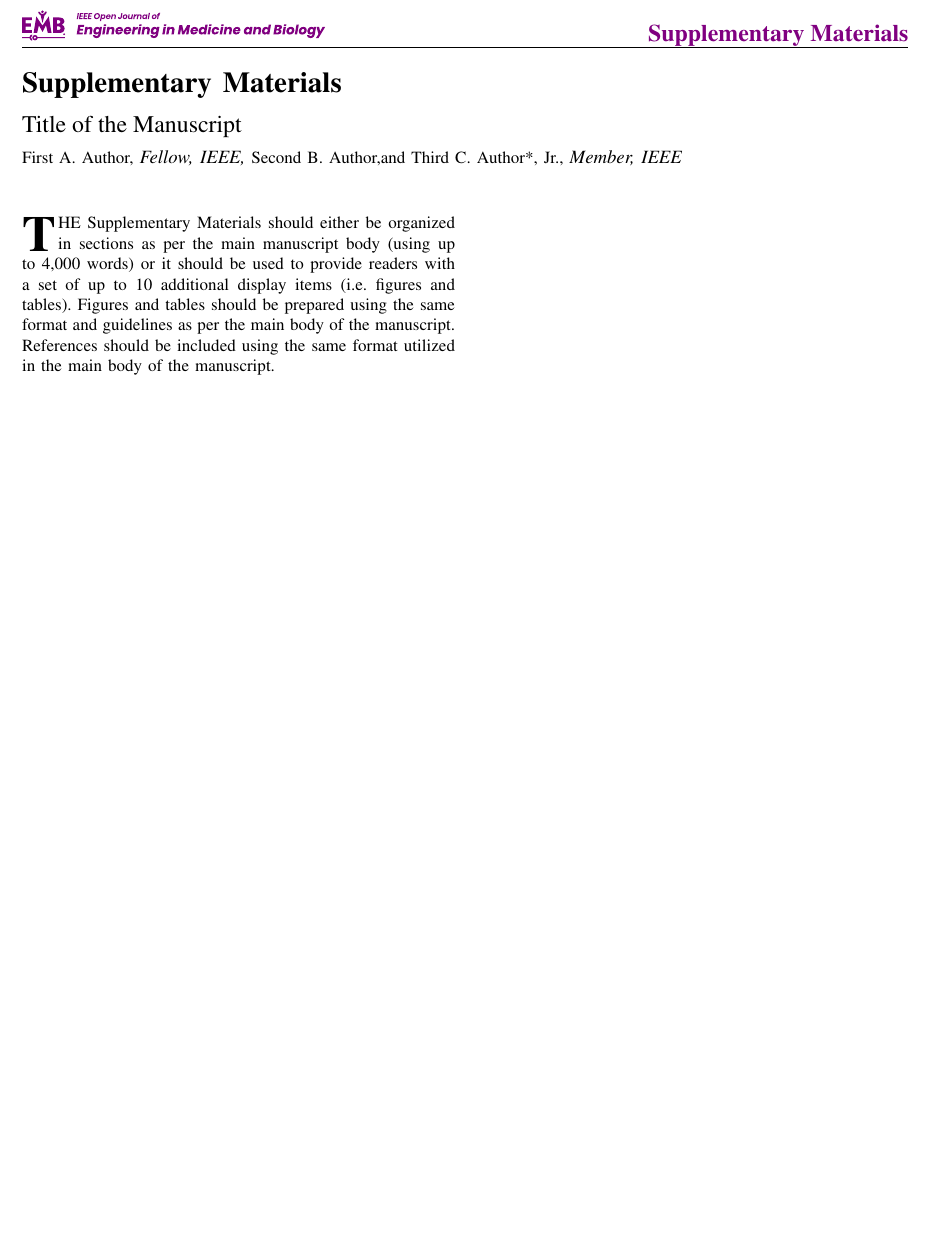
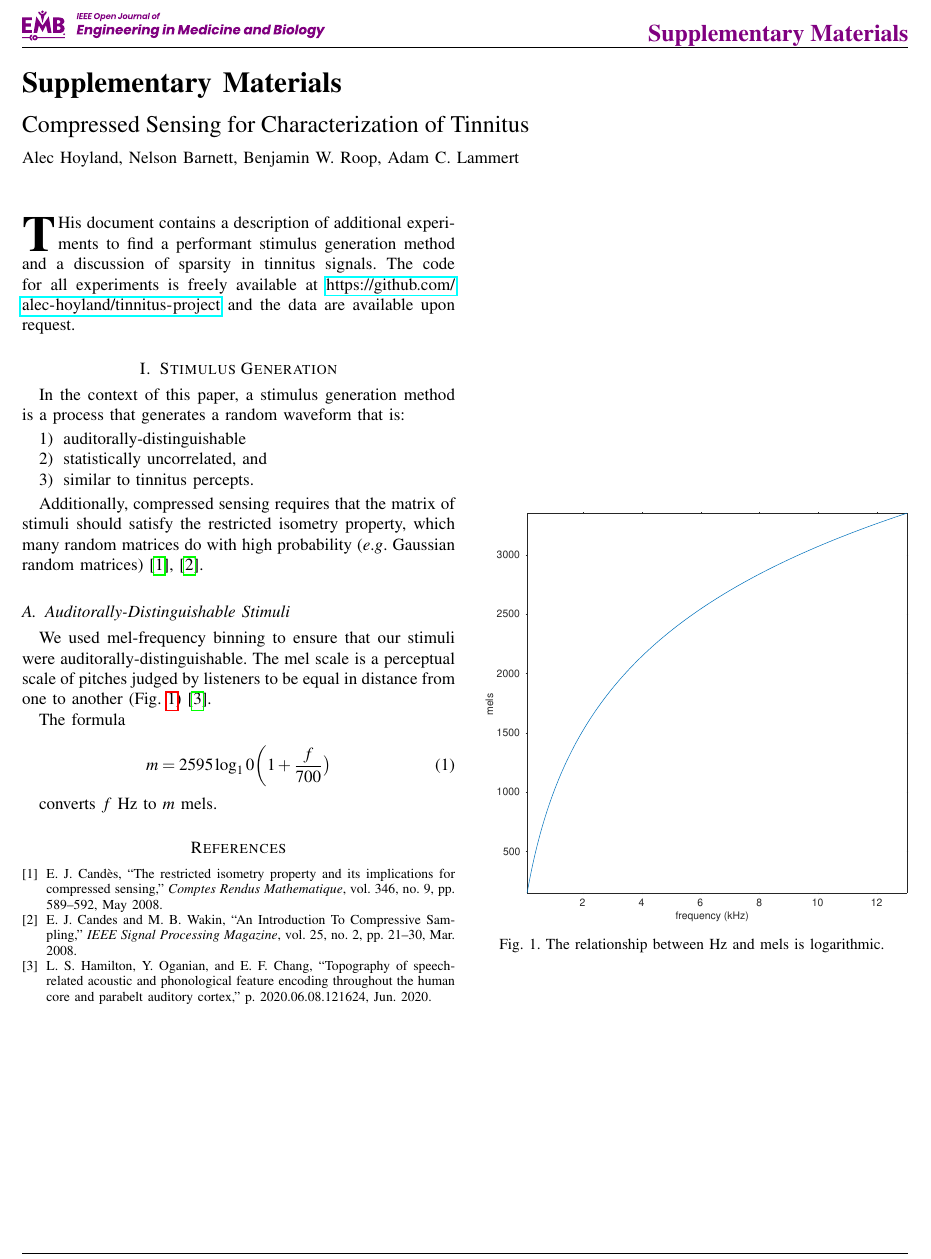
Before and after one commit to The-Lammert-Lab/tinnitus-reconstruction, a LaTeX paper (supplemental/OJEMB Supplementary Material.tex): part of the page, cut so that both start at the same text, the shorter picture padded with empty space. Compiled offline with pdfLaTeX.

Commit message:
Add to supplemental info

```diff
--- a/supplemental/OJEMB Supplementary Material.tex
+++ b/supplemental/OJEMB Supplementary Material.tex
@@ -32,7 +32,12 @@
 
 \usepackage{lipsum}
 
-
+\usepackage{soul}
+\newcommand{\etal}{\textit{et al}., }
+\newcommand{\ie}{\textit{i}.\textit{e}., }
+\newcommand{\eg}{\textit{e}.\textit{g}.\ }
+\newcommand{\cf}{\textit{cf}.\ }
+\usepackage{hyperref}
 
 
 % Some very useful LaTeX packages include:
@@ -131,7 +136,7 @@
 
 % *** MATH PACKAGES ***
 %
-%\usepackage{amsmath}
+\usepackage{amsmath}
 % A popular package from the American Mathematical Society that provides
 % many useful and powerful commands for dealing with mathematics.
 %
@@ -149,7 +154,7 @@
 
 % *** SPECIALIZED LIST PACKAGES ***
 %
-%\usepackage{algorithmic}
+\usepackage{algorithmic}
 % algorithmic.sty was written by Peter Williams and Rogerio Brito.
 % This package provides an algorithmic environment fo describing algorithms.
 % You can use the algorithmic environment in-text or within a figure
@@ -169,7 +174,7 @@
 
 % *** ALIGNMENT PACKAGES ***
 %
-%\usepackage{array}
+\usepackage{array}
 % Frank Mittelbach's and David Carlisle's array.sty patches and improves
 % the standard LaTeX2e array and tabular environments to provide better
 % appearance and additional user controls. As the default LaTeX2e table
@@ -304,7 +309,7 @@
 
 % *** PDF, URL AND HYPERLINK PACKAGES ***
 %
-%\usepackage{url}
+\usepackage{url}
 % url.sty was written by Donald Arseneau. It provides better support for
 % handling and breaking URLs. url.sty is already installed on most LaTeX
 % systems. The latest version and documentation can be obtained at:
@@ -347,9 +352,9 @@
 \vspace*{0.5cm}
 \textbf{\LARGE{Supplementary Materials}}\\
 \\
-\medskip\Large{Title of the Manuscript}\\
-\normalsize{ First A. Author,~\IEEEmembership{Fellow, IEEE,}
-	Second B. Author,and Third C. Author*, Jr.,~\IEEEmembership{Member,~IEEE}}\\
+\medskip\Large{Compressed Sensing for Characterization of Tinnitus}\\
+\normalsize{ Alec Hoyland,
+	Nelson Barnett, Benjamin W. Roop, Adam C. Lammert}\\
 	\vspace*{0.5cm}
 \end{@twocolumnfalse}
 ]
@@ -363,10 +368,50 @@
 
 
 
-\IEEEPARstart{T}{he}  Supplementary Materials should either be organized in sections as per the main manuscript body (using up to 4,000 words) or it should be used to provide readers with a set of up to 10 additional display items (i.e. figures and tables).
-Figures and tables should be prepared using the same format and guidelines as per the main body of the manuscript. References should be included using the same format utilized in the main body of the manuscript.
+\IEEEPARstart{T}his document contains a description of additional experiments to find a performant
+stimulus generation method and a discussion of sparsity in tinnitus signals.
+The code for all experiments is freely available at \url{https://github.com/alec-hoyland/tinnitus-project}
+and the data are available upon request.
 
+\section{Stimulus Generation}
 
+In the context of this paper, a stimulus generation method
+is a process that generates a random waveform that is:
+
+\begin{enumerate}
+  \item auditorally-distinguishable
+  \item statistically uncorrelated, and
+  \item similar to tinnitus percepts.
+\end{enumerate}
+
+Additionally, compressed sensing requires that the matrix of stimuli
+should satisfy the restricted isometry property,
+which many random matrices do with high probability (\eg Gaussian random matrices)
+\cite{candesRestrictedIsometryProperty2008,candesIntroductionCompressiveSampling2008}.
+
+\subsection{Auditorally-Distinguishable Stimuli}
+
+We used mel-frequency binning to ensure that our stimuli were auditorally-distinguishable.
+The mel scale is a perceptual scale of pitches judged by listeners to be equal in distance
+from one to another (Fig. \ref{fig:hz2mel}) \cite{hamiltonTopographySpeechrelatedAcoustic2020}.
+
+The formula
+
+\begin{equation}
+  m = 2595 \log_10 \bigg( 1 + \frac{f}{700} \big)
+\end{equation}
+
+converts $f$ Hz to $m$ mels.
+
+\begin{figure}[h]
+	\centering
+	\includegraphics[width=\linewidth]{gfx/hz2mel.eps}
+	\caption{The relationship between Hz and mels is logarithmic.}
+	\label{fig:hz2mel}
+\end{figure}
+
+\bibliographystyle{IEEEtran}
+\bibliography{IEEEabrv,../paper/mybib}
 
 % that's all folks
 \end{document}
```
Also changed, not shown: paper/mybib.bib (+15 -0 lines), supplemental/OJEMB Supplementary Material.pdf, supplemental/gfx/example_stimulus.eps (added), supplemental/gfx/hz2mel.eps (added), 2 other files.
